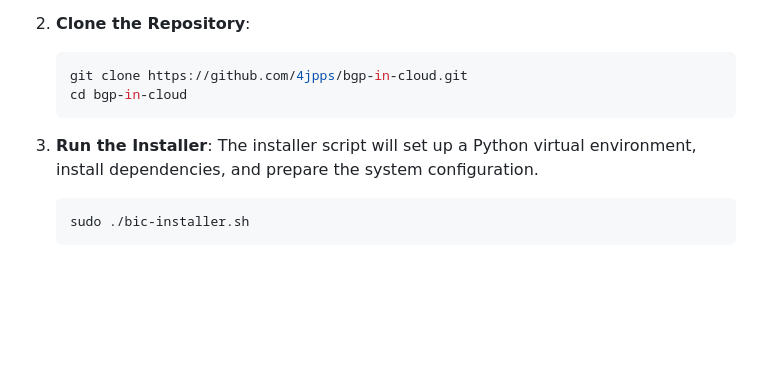
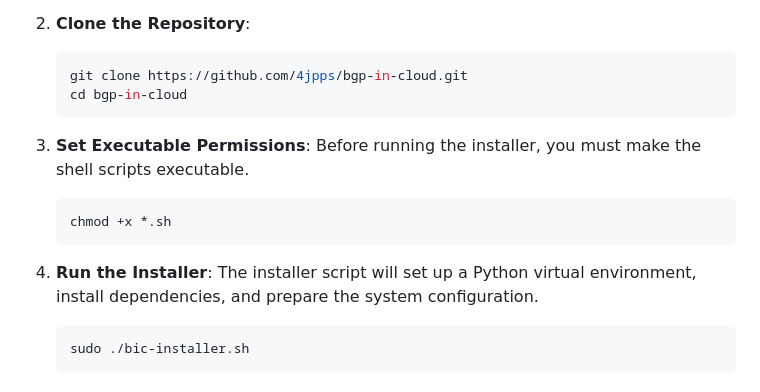
Before and after one commit to 4jpps/bgp-in-cloud, a Markdown page: README.md, the part around the change. GitHub-like rendering; blank space fills up the shorter version.

Commit message:
Docs: Add chmod instructions for shell scripts

````diff
--- a/README.md
+++ b/README.md
@@ -18,7 +18,13 @@ The entire application is designed to be definition-driven, meaning both the TUI
     cd bgp-in-cloud
     ```
 
-3.  **Run the Installer**:
+3.  **Set Executable Permissions**:
+    Before running the installer, you must make the shell scripts executable.
+    ```bash
+    chmod +x *.sh
+    ```
+
+4.  **Run the Installer**:
     The installer script will set up a Python virtual environment, install dependencies, and prepare the system configuration.
     ```bash
     sudo ./bic-installer.sh
````
